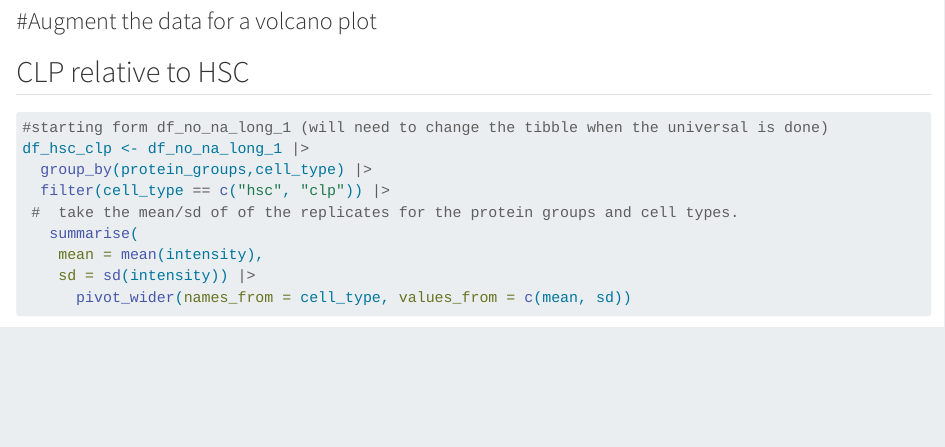
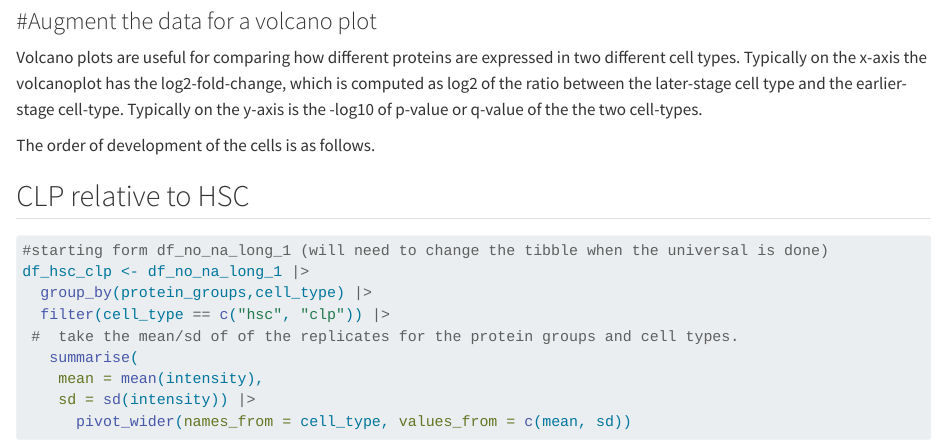
Before and after one commit to rforbiodatascience24/group_06_project, a Quarto document (R/06_analysis_volcano.qmd): the page in a window 1100 px wide, from 1290 px down. Rendered offline with R 4.5, knitr and Pandoc in place of Quarto, with nearby package versions; some code elsewhere in the file could not run offline; long lines of code are wrapped; common packages that the code uses without loading them are loaded.

Commit message:
wrote text to volcano

````diff
--- a/R/06_analysis_volcano.qmd
+++ b/R/06_analysis_volcano.qmd
@@ -45,6 +45,10 @@ augmenting_data(df_no_na_long, "hsc", "clp")
 ```
 
 ### #Augment the data for a volcano plot
+
+Volcano plots are useful for comparing how different proteins are expressed in two different cell types. Typically on the x-axis the volcanoplot has the log2-fold-change, which is computed as log2 of the ratio between the later-stage cell type and the earlier-stage cell-type. Typically on the y-axis is the -log10 of p-value or q-value of the the two cell-types.
+
+The order of development of the cells is as follows.
 
 ## CLP relative to HSC
 
````
